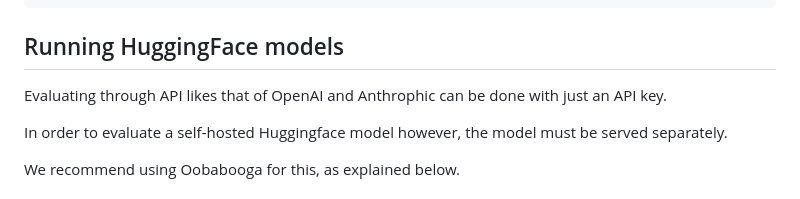
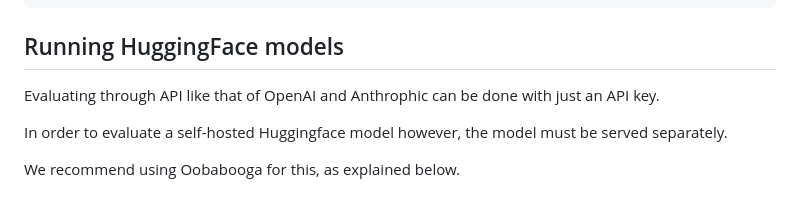
Before and after one commit to MarckK/retrospective-llm-eval, a Markdown page: README.md, the part around the change. GitHub-like rendering.

Commit message:
Fix grammar

```diff
--- a/README.md
+++ b/README.md
@@ -57,7 +57,7 @@ python evaluate.py --dataset-file 'data/generated_dataset_unfiltered.csv' --mode
 
 ## Running HuggingFace models
 
-Evaluating through API likes that of OpenAI and Anthrophic can be done with just an API key.
+Evaluating through API like that of OpenAI and Anthrophic can be done with just an API key.
 
 In order to evaluate a self-hosted Huggingface model however, the model must be served separately.
 
```
